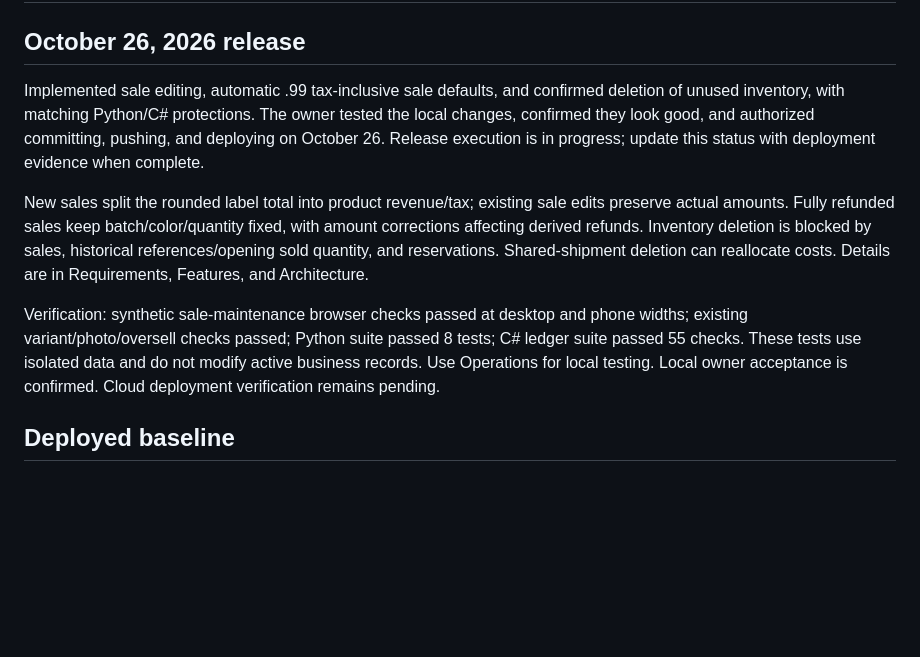
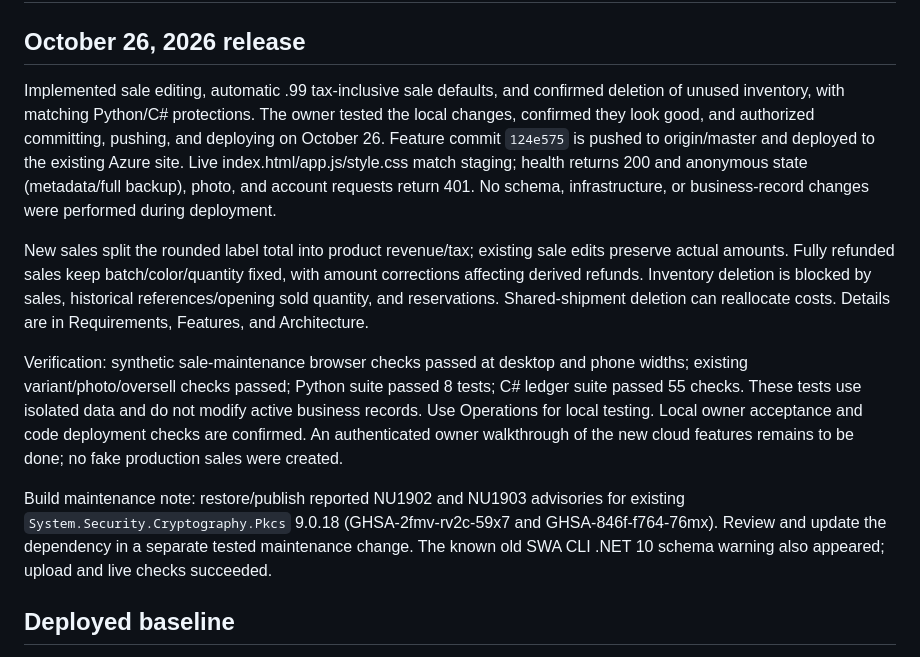
Before and after one commit to bchintal20/NanditaHandlooms, a Markdown page: docs/HANDOFF.md, the part around the change. GitHub-like rendering; blank space fills up the shorter version.

Commit message:
Document October 26 deployment and release verification

```diff
--- a/docs/HANDOFF.md
+++ b/docs/HANDOFF.md
@@ -2,11 +2,13 @@
 
 ## October 26, 2026 release
 
-Implemented sale editing, automatic .99 tax-inclusive sale defaults, and confirmed deletion of unused inventory, with matching Python/C# protections. The owner tested the local changes, confirmed they look good, and authorized committing, pushing, and deploying on October 26. Release execution is in progress; update this status with deployment evidence when complete.
+Implemented sale editing, automatic .99 tax-inclusive sale defaults, and confirmed deletion of unused inventory, with matching Python/C# protections. The owner tested the local changes, confirmed they look good, and authorized committing, pushing, and deploying on October 26. Feature commit `124e575` is pushed to origin/master and deployed to the existing Azure site. Live index.html/app.js/style.css match staging; health returns 200 and anonymous state (metadata/full backup), photo, and account requests return 401. No schema, infrastructure, or business-record changes were performed during deployment.
 
 New sales split the rounded label total into product revenue/tax; existing sale edits preserve actual amounts. Fully refunded sales keep batch/color/quantity fixed, with amount corrections affecting derived refunds. Inventory deletion is blocked by sales, historical references/opening sold quantity, and reservations. Shared-shipment deletion can reallocate costs. Details are in Requirements, Features, and Architecture.
 
-Verification: synthetic sale-maintenance browser checks passed at desktop and phone widths; existing variant/photo/oversell checks passed; Python suite passed 8 tests; C# ledger suite passed 55 checks. These tests use isolated data and do not modify active business records. Use Operations for local testing. Local owner acceptance is confirmed. Cloud deployment verification remains pending.
+Verification: synthetic sale-maintenance browser checks passed at desktop and phone widths; existing variant/photo/oversell checks passed; Python suite passed 8 tests; C# ledger suite passed 55 checks. These tests use isolated data and do not modify active business records. Use Operations for local testing. Local owner acceptance and code deployment checks are confirmed. An authenticated owner walkthrough of the new cloud features remains to be done; no fake production sales were created.
+
+Build maintenance note: restore/publish reported NU1902 and NU1903 advisories for existing `System.Security.Cryptography.Pkcs` 9.0.18 (GHSA-2fmv-rv2c-59x7 and GHSA-846f-f764-76mx). Review and update the dependency in a separate tested maintenance change. The known old SWA CLI .NET 10 schema warning also appeared; upload and live checks succeeded.
 
 ## Deployed baseline
 
```
Also changed, not shown: docs/CHANGELOG.md (+1 -1 lines).
